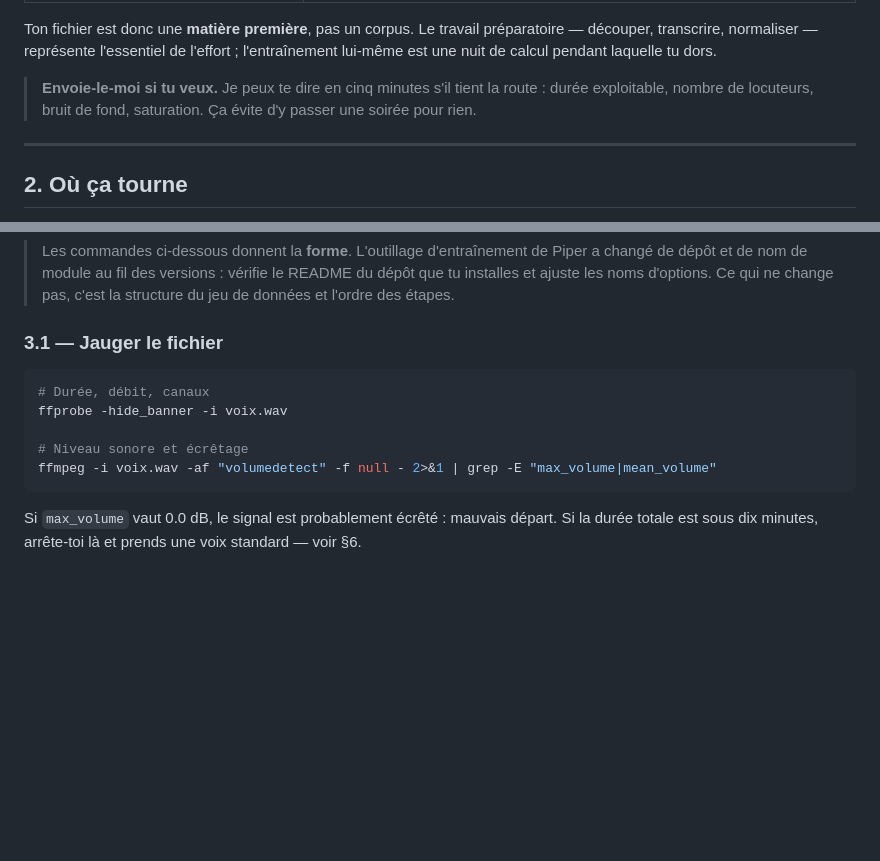
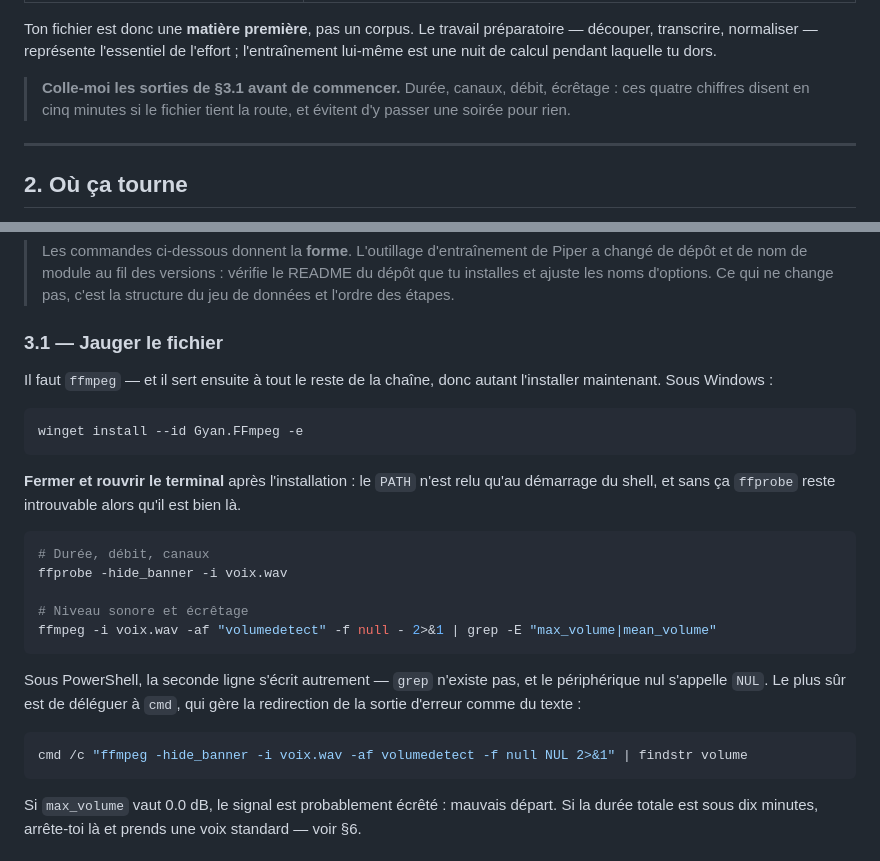
Before and after one commit to Guillaume-Alard/Home-Assistant, a Markdown page: luna/docs/VOIX-CUSTOM.md, 2 parts joined by grey strips. GitHub-like rendering; blank space fills up the shorter version.

Commit message:
Luna — la voix custom se jauge depuis Windows, pas depuis un shell Unix
Le §3.1 supposait `ffmpeg` installé et un shell Unix : `grep` n'existe pas sous
PowerShell, et le périphérique nul s'y appelle `NUL`. Les deux commandes
échouaient donc dès la première ligne, sur la machine d'où le fichier est
manipulé.

Ajouté l'installation par `winget` — `ffmpeg` sert à toute la chaîne, pas
seulement à la jauge — avec le piège qui va avec : le `PATH` n'est relu qu'au
démarrage du shell, et sans réouverture `ffprobe` reste « non reconnu » alors
qu'il est installé. Et la variante PowerShell, qui délègue à `cmd` pour que la
sortie d'erreur de ffmpeg arrive comme du texte filtrable.

Remplacé aussi « envoie-moi le fichier » par « colle-moi les quatre chiffres » :
c'est ce qui décide, et ça n'exige pas de faire transiter l'audio.

Co-Authored-By: Claude Opus 5 <noreply@anthropic.com>
Claude-Session: https://claude.ai/code/session_01PcCJfwMJ7vbdHZuH15kNUF

````diff
--- a/luna/docs/VOIX-CUSTOM.md
+++ b/luna/docs/VOIX-CUSTOM.md
@@ -26,9 +26,9 @@ préparatoire — découper, transcrire, normaliser — représente l'essentiel
 l'effort ; l'entraînement lui-même est une nuit de calcul pendant laquelle tu
 dors.
 
-> **Envoie-le-moi si tu veux.** Je peux te dire en cinq minutes s'il tient la
-> route : durée exploitable, nombre de locuteurs, bruit de fond, saturation. Ça
-> évite d'y passer une soirée pour rien.
+> **Colle-moi les sorties de §3.1 avant de commencer.** Durée, canaux, débit,
+> écrêtage : ces quatre chiffres disent en cinq minutes si le fichier tient la
+> route, et évitent d'y passer une soirée pour rien.
 
 ---
 
@@ -52,12 +52,31 @@ la règle d'indépendance de §2 est respectée.
 
 ### 3.1 — Jauger le fichier
 
+Il faut `ffmpeg` — et il sert ensuite à tout le reste de la chaîne, donc
+autant l'installer maintenant. Sous Windows :
+
+```powershell
+winget install --id Gyan.FFmpeg -e
+```
+
+**Fermer et rouvrir le terminal** après l'installation : le `PATH` n'est relu
+qu'au démarrage du shell, et sans ça `ffprobe` reste introuvable alors qu'il est
+bien là.
+
 ```bash
 # Durée, débit, canaux
 ffprobe -hide_banner -i voix.wav
 
 # Niveau sonore et écrêtage
 ffmpeg -i voix.wav -af "volumedetect" -f null - 2>&1 | grep -E "max_volume|mean_volume"
+```
+
+Sous PowerShell, la seconde ligne s'écrit autrement — `grep` n'existe pas, et le
+périphérique nul s'appelle `NUL`. Le plus sûr est de déléguer à `cmd`, qui gère
+la redirection de la sortie d'erreur comme du texte :
+
+```powershell
+cmd /c "ffmpeg -hide_banner -i voix.wav -af volumedetect -f null NUL 2>&1" | findstr volume
 ```
 
 Si `max_volume` vaut 0.0 dB, le signal est probablement écrêté : mauvais départ.
````
